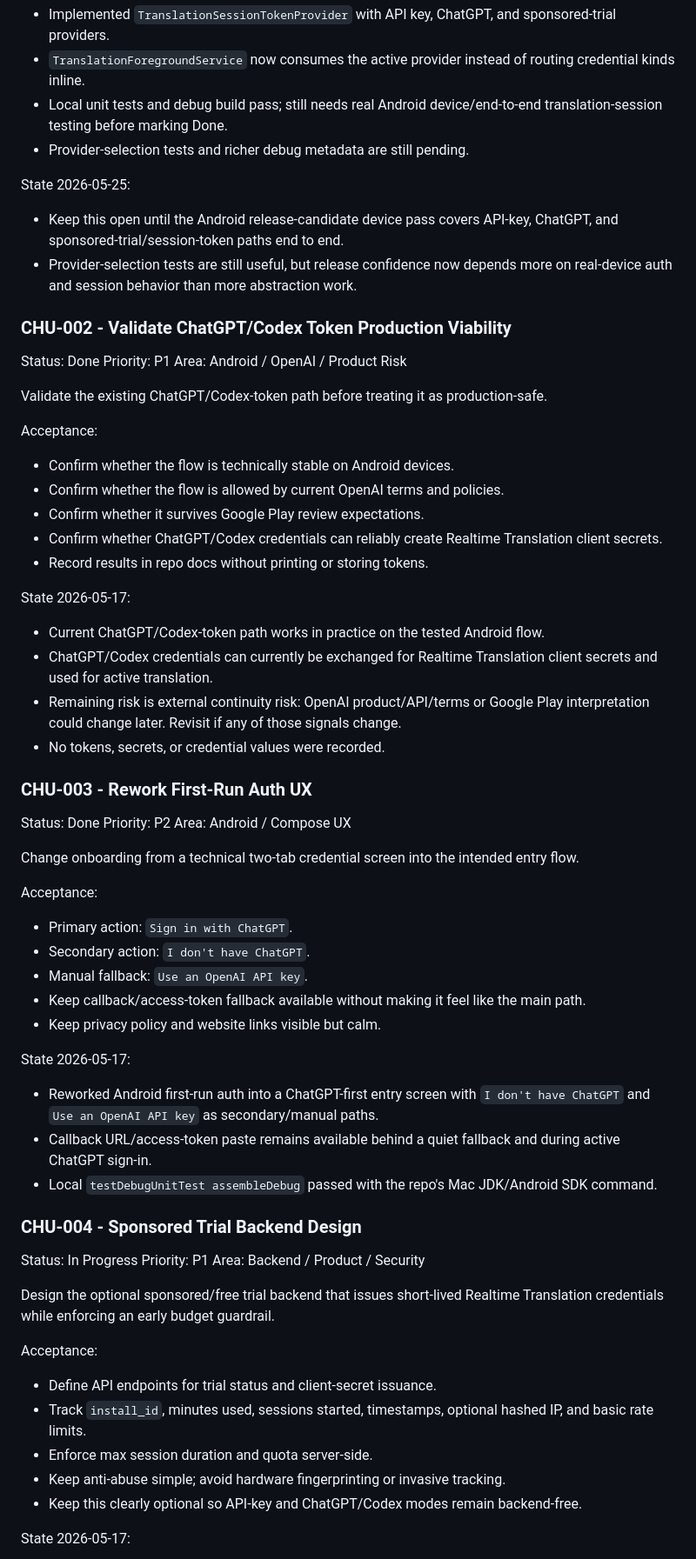
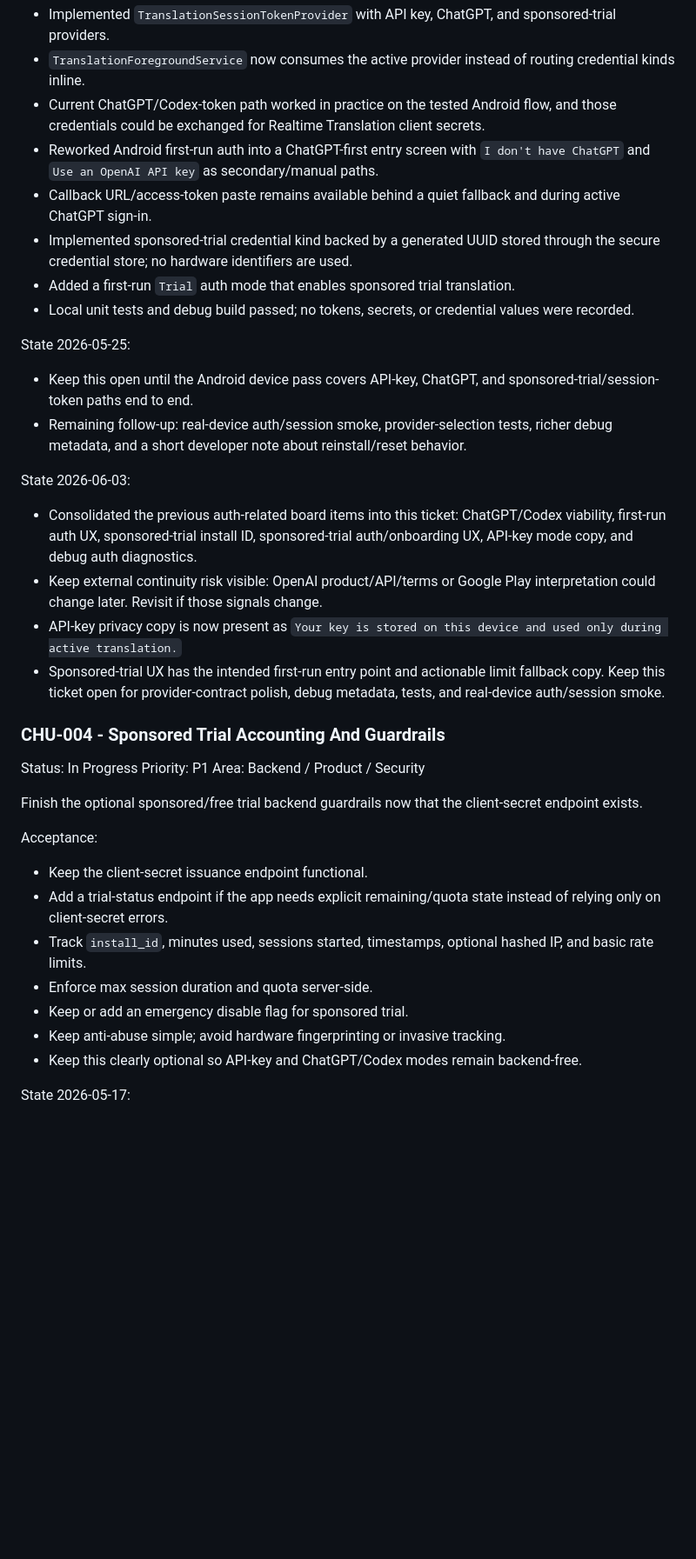
Before and after one commit to bertona88/Chuchotage, a Markdown page: TICKETS.md, the part around one of its changes. Shown at 87% size. Rendered like a GitHub page; blank space fills up the shorter version.

Commit message:
docs: record auth probe status

```diff
--- a/TICKETS.md
+++ b/TICKETS.md
@@ -41,66 +47,37 @@ Acceptance:
 State 2026-05-17:
 - Implemented `TranslationSessionTokenProvider` with API key, ChatGPT, and sponsored-trial providers.
 - `TranslationForegroundService` now consumes the active provider instead of routing credential kinds inline.
-- Local unit tests and debug build pass; still needs real Android device/end-to-end translation-session testing before marking Done.
-- Provider-selection tests and richer debug metadata are still pending.
+- Current ChatGPT/Codex-token path worked in practice on the tested Android flow, and those credentials could be exchanged for Realtime Translation client secrets.
+- Reworked Android first-run auth into a ChatGPT-first entry screen with `I don't have ChatGPT` and `Use an OpenAI API key` as secondary/manual paths.
+- Callback URL/access-token paste remains available behind a quiet fallback and during active ChatGPT sign-in.
+- Implemented sponsored-trial credential kind backed by a generated UUID stored through the secure credential store; no hardware identifiers are used.
+- Added a first-run `Trial` auth mode that enables sponsored trial translation.
+- Local unit tests and debug build passed; no tokens, secrets, or credential values were recorded.
 
 State 2026-05-25:
-- Keep this open until the Android release-candidate device pass covers API-key, ChatGPT, and sponsored-trial/session-token paths end to end.
-- Provider-selection tests are still useful, but release confidence now depends more on real-device auth and session behavior than more abstraction work.
+- Keep this open until the Android device pass covers API-key, ChatGPT, and sponsored-trial/session-token paths end to end.
+- Remaining follow-up: real-device auth/session smoke, provider-selection tests, richer debug metadata, and a short developer note about reinstall/reset behavior.
 
-### CHU-002 - Validate ChatGPT/Codex Token Production Viability
+State 2026-06-03:
+- Consolidated the previous auth-related board items into this ticket: ChatGPT/Codex viability, first-run auth UX, sponsored-trial install ID, sponsored-trial auth/onboarding UX, API-key mode copy, and debug auth diagnostics.
+- Keep external continuity risk visible: OpenAI product/API/terms or Google Play interpretation could change later. Revisit if those signals change.
+- API-key privacy copy is now present as `Your key is stored on this device and used only during active translation.`
+- Sponsored-trial UX has the intended first-run entry point and actionable limit fallback copy. Keep this ticket open for provider-contract polish, debug metadata, tests, and real-device auth/session smoke.
 
-Status: Done
-Priority: P1
-Area: Android / OpenAI / Product Risk
-
-Validate the existing ChatGPT/Codex-token path before treating it as production-safe.
-
-Acceptance:
-- Confirm whether the flow is technically stable on Android devices.
-- Confirm whether the flow is allowed by current OpenAI terms and policies.
-- Confirm whether it survives Google Play review expectations.
-- Confirm whether ChatGPT/Codex credentials can reliably create Realtime Translation client secrets.
-- Record results in repo docs without printing or storing tokens.
-
-State 2026-05-17:
-- Current ChatGPT/Codex-token path works in practice on the tested Android flow.
-- ChatGPT/Codex credentials can currently be exchanged for Realtime Translation client secrets and used for active translation.
-- Remaining risk is external continuity risk: OpenAI product/API/terms or Google Play interpretation could change later. Revisit if any of those signals change.
-- No tokens, secrets, or credential values were recorded.
-
-### CHU-003 - Rework First-Run Auth UX
-
-Status: Done
-Priority: P2
-Area: Android / Compose UX
-
-Change onboarding from a technical two-tab credential screen into the intended entry flow.
-
-Acceptance:
-- Primary action: `Sign in with ChatGPT`.
-- Secondary action: `I don't have ChatGPT`.
-- Manual fallback: `Use an OpenAI API key`.
-- Keep callback/access-token fallback available without making it feel like the main path.
-- Keep privacy policy and website links visible but calm.
-
-State 2026-05-17:
-- Reworked Android first-run auth into a ChatGPT-first entry screen with `I don't have ChatGPT` and `Use an OpenAI API key` as secondary/manual paths.
-- Callback URL/access-token paste remains available behind a quiet fallback and during active ChatGPT sign-in.
-- Local `testDebugUnitTest assembleDebug` passed with the repo's Mac JDK/Android SDK command.
-
-### CHU-004 - Sponsored Trial Backend Design
+### CHU-004 - Sponsored Trial Accounting And Guardrails
 
 Status: In Progress
 Priority: P1
 Area: Backend / Product / Security
 
-Design the optional sponsored/free trial backend that issues short-lived Realtime Translation credentials while enforcing an early budget guardrail.
+Finish the optional sponsored/free trial backend guardrails now that the client-secret endpoint exists.
 
 Acceptance:
-- Define API endpoints for trial status and client-secret issuance.
+- Keep the client-secret issuance endpoint functional.
+- Add a trial-status endpoint if the app needs explicit remaining/quota state instead of relying only on client-secret errors.
 - Track `install_id`, minutes used, sessions started, timestamps, optional hashed IP, and basic rate limits.
 - Enforce max session duration and quota server-side.
+- Keep or add an emergency disable flag for sponsored trial.
 - Keep anti-abuse simple; avoid hardware fingerprinting or invasive tracking.
 - Keep this clearly optional so API-key and ChatGPT/Codex modes remain backend-free.
 
```
Also changed, not shown: other parts of TICKETS.md (+95 -111 lines), AGENTS.md (+11 -1 lines), docs/chatgpt-codex-auth-realtime-probe-report.md (added, +137 -0 lines).
